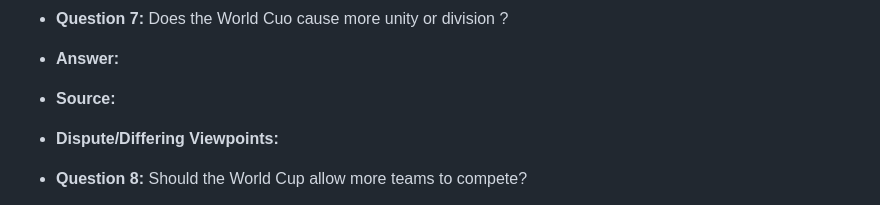
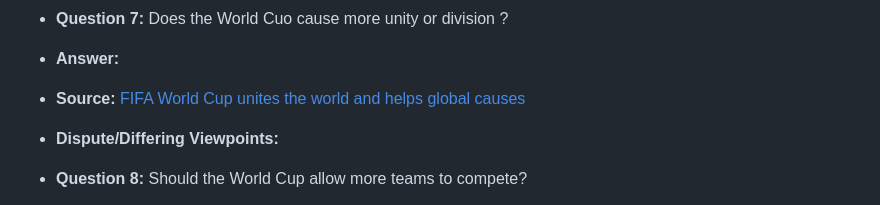
Before and after one commit to tanvirvirdi/tanvirvirdi.github.io, a Markdown page: MachineLearning.md, the part around the change. GitHub-like rendering.

```diff
--- a/MachineLearning.md
+++ b/MachineLearning.md
@@ -33,7 +33,7 @@ Wenger claims that the "beauty and prestige of a tournament" depends on its qual
 
 - **Question 7:** Does the World Cuo cause more unity or division ?
 - **Answer:**
-- **Source:**
+- **Source:** [FIFA World Cup unites the world and helps global causes](https://inside.fifa.com/campaigns/football-unites-the-world/news/fifa-world-cup-unites-the-world-and-helps-global-causes)
 - **Dispute/Differing Viewpoints:**
 
 - **Question 8:** Should the World Cup allow more teams to compete?
```
